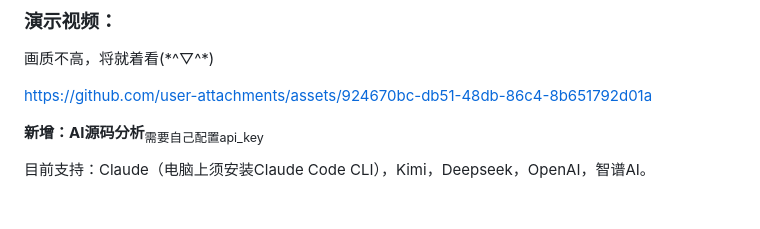
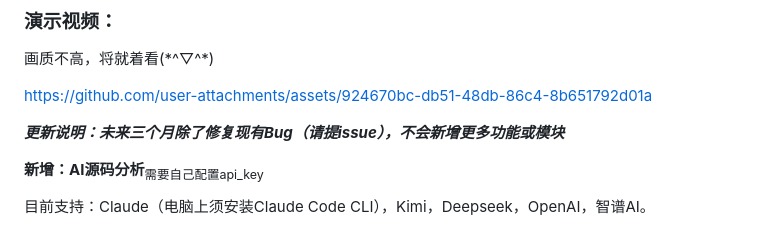
Before and after one commit to Creeeeeeeeeeper/Android-Sword, a Markdown page: README.md, the part around the change. GitHub-like rendering; blank space fills up the shorter version.

Commit message:
README 更新说明

```diff
--- a/README.md
+++ b/README.md
@@ -28,6 +28,10 @@
 
 
 https://github.com/user-attachments/assets/924670bc-db51-48db-86c4-8b651792d01a
+
+
+
+***更新说明：未来三个月除了修复现有Bug（请提issue），不会新增更多功能或模块***
 
 
 
```
